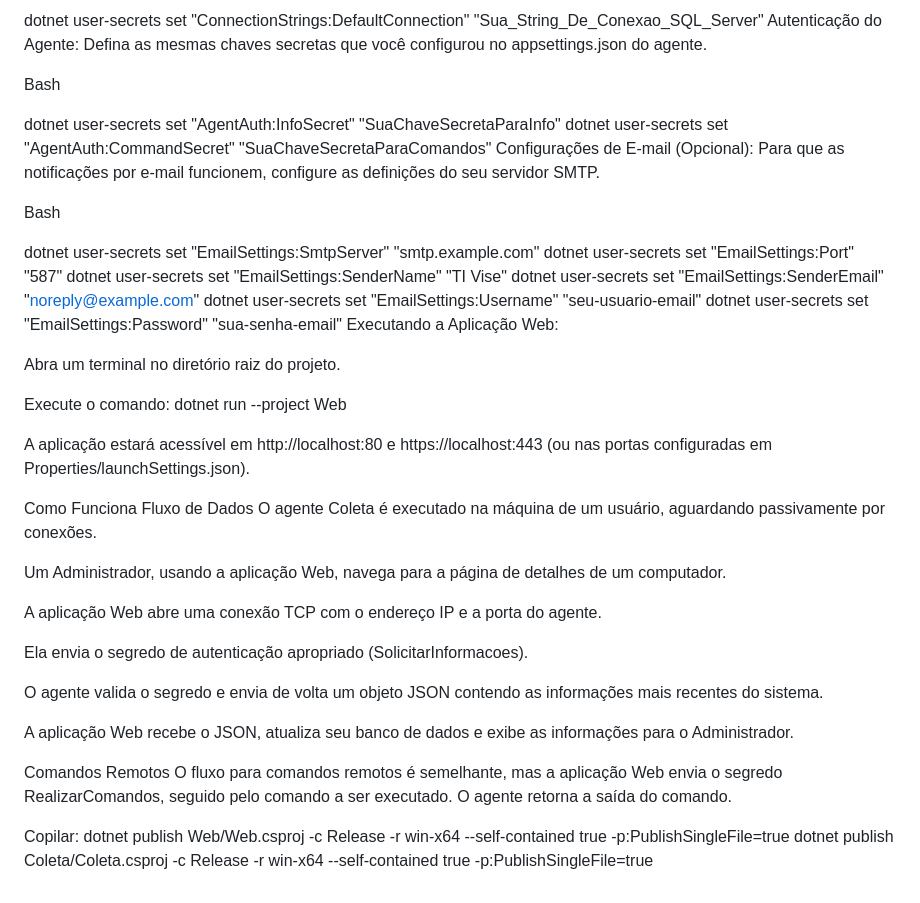
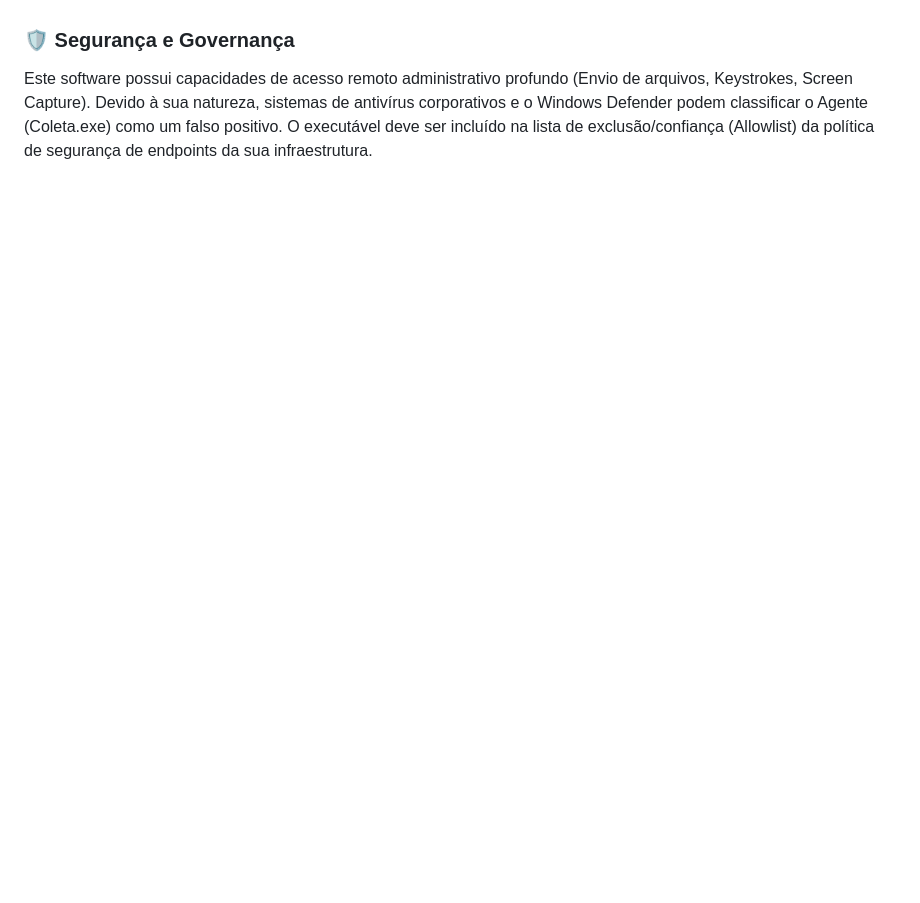
Before and after one commit to Lucas-Cardoso-Gomes/InventarioWEB, a Markdown page: README.md, the part around one of its changes. GitHub-like rendering; blank space fills up the shorter version.

```diff
--- a/README.md
+++ b/README.md
@@ -81,45 +44,2 @@ Bash
-dotnet user-secrets set "ConnectionStrings:DefaultConnection" "Sua_String_De_Conexao_SQL_Server"
-Autenticação do Agente: Defina as mesmas chaves secretas que você configurou no appsettings.json do agente.
-
-Bash
-
-dotnet user-secrets set "AgentAuth:InfoSecret" "SuaChaveSecretaParaInfo"
-dotnet user-secrets set "AgentAuth:CommandSecret" "SuaChaveSecretaParaComandos"
-Configurações de E-mail (Opcional): Para que as notificações por e-mail funcionem, configure as definições do seu servidor SMTP.
-
-Bash
-
-dotnet user-secrets set "EmailSettings:SmtpServer" "smtp.example.com"
-dotnet user-secrets set "EmailSettings:Port" "587"
-dotnet user-secrets set "EmailSettings:SenderName" "TI Vise"
-dotnet user-secrets set "EmailSettings:SenderEmail" "noreply@example.com"
-dotnet user-secrets set "EmailSettings:Username" "seu-usuario-email"
-dotnet user-secrets set "EmailSettings:Password" "sua-senha-email"
-Executando a Aplicação Web:
-
-Abra um terminal no diretório raiz do projeto.
-
-Execute o comando: dotnet run --project Web
-
-A aplicação estará acessível em http://localhost:80 e https://localhost:443 (ou nas portas configuradas em Properties/launchSettings.json).
-
-Como Funciona
-Fluxo de Dados
-O agente Coleta é executado na máquina de um usuário, aguardando passivamente por conexões.
-
-Um Administrador, usando a aplicação Web, navega para a página de detalhes de um computador.
-
-A aplicação Web abre uma conexão TCP com o endereço IP e a porta do agente.
-
-Ela envia o segredo de autenticação apropriado (SolicitarInformacoes).
-
-O agente valida o segredo e envia de volta um objeto JSON contendo as informações mais recentes do sistema.
-
-A aplicação Web recebe o JSON, atualiza seu banco de dados e exibe as informações para o Administrador.
-
-Comandos Remotos
-O fluxo para comandos remotos é semelhante, mas a aplicação Web envia o segredo RealizarComandos, seguido pelo comando a ser executado. O agente retorna a saída do comando.
-
-Copilar:
-dotnet publish Web/Web.csproj -c Release -r win-x64 --self-contained true -p:PublishSingleFile=true
-dotnet publish Coleta/Coleta.csproj -c Release -r win-x64 --self-contained true -p:PublishSingleFile=true
+### 🛡️ Segurança e Governança
+Este software possui capacidades de acesso remoto administrativo profundo (Envio de arquivos, Keystrokes, Screen Capture). Devido à sua natureza, sistemas de antivírus corporativos e o Windows Defender podem classificar o Agente (Coleta.exe) como um falso positivo. O executável deve ser incluído na lista de exclusão/confiança (Allowlist) da política de segurança de endpoints da sua infraestrutura.
```
Also changed, not shown: other parts of README.md (+28 -65 lines).
